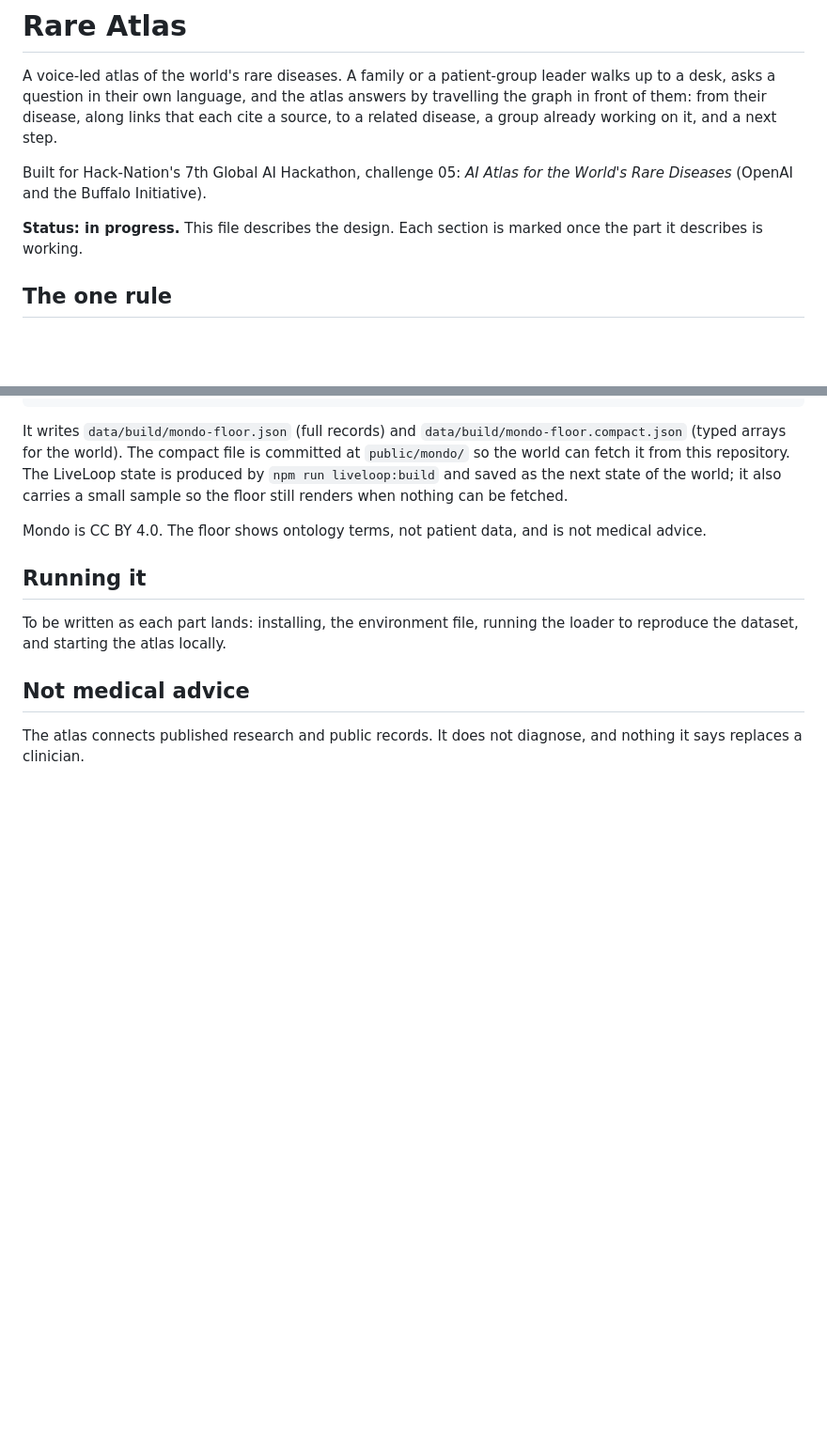
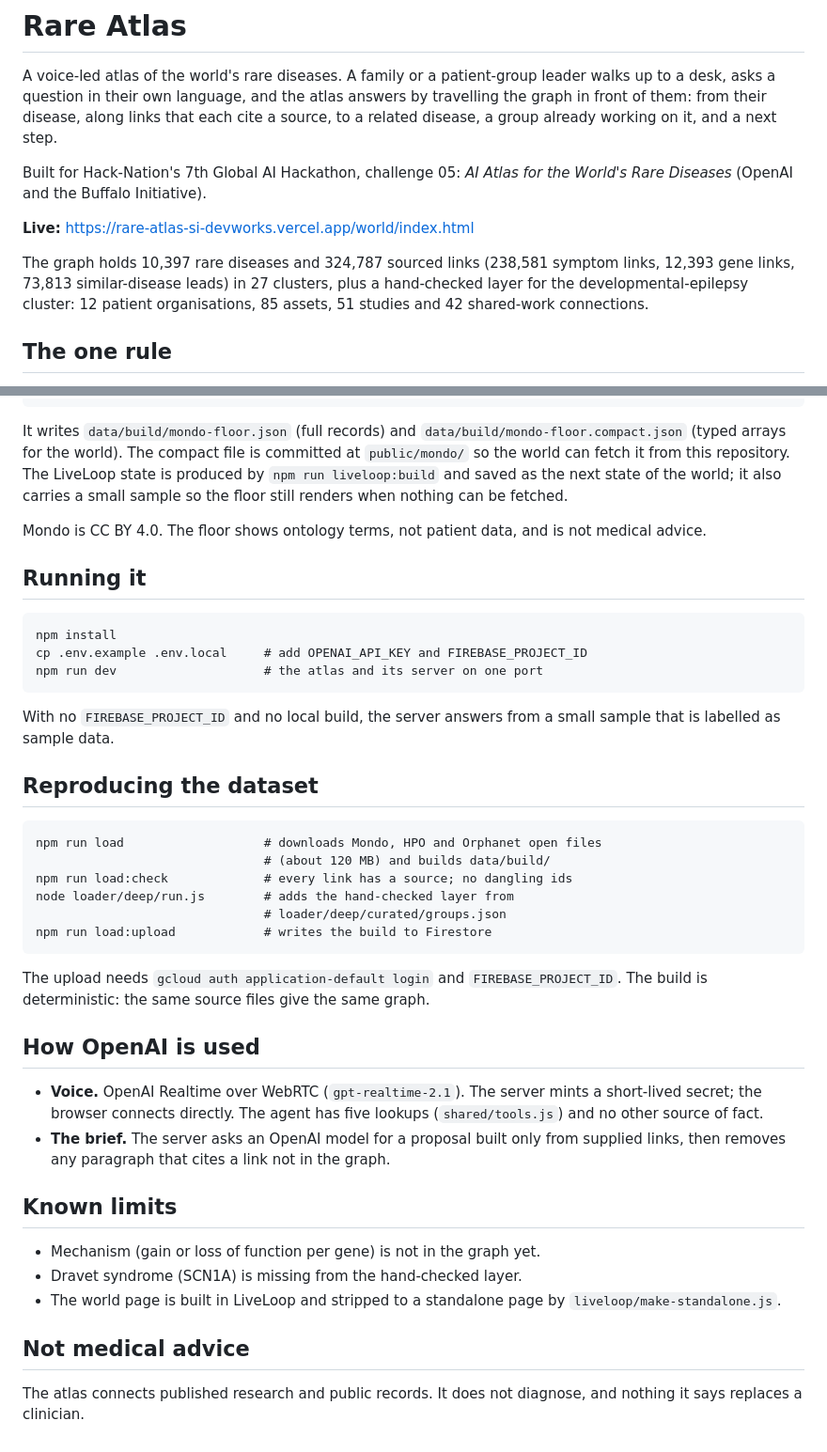
Before and after one commit to sidevworks/rare-atlas, a Markdown page: README.md, 2 parts joined by grey strips. Shown at 94% size. Rendered like a GitHub page; blank space fills up the shorter version.

Commit message:
README: live link, real counts, how to run it and how to reproduce the dataset
Co-Authored-By: Claude Fable 5.1 <noreply@anthropic.com>

```diff
--- a/README.md
+++ b/README.md
@@ -9,8 +9,12 @@ it, and a next step.
 Built for Hack-Nation's 7th Global AI Hackathon, challenge 05: *AI Atlas for
 the World's Rare Diseases* (OpenAI and the Buffalo Initiative).
 
-**Status: in progress.** This file describes the design. Each section is
-marked once the part it describes is working.
+**Live:** https://rare-atlas-si-devworks.vercel.app/world/index.html
+
+The graph holds 10,397 rare diseases and 324,787 sourced links (238,581 symptom
+links, 12,393 gene links, 73,813 similar-disease leads) in 27 clusters, plus a
+hand-checked layer for the developmental-epilepsy cluster: 12 patient
+organisations, 85 assets, 51 studies and 42 shared-work connections.
 
 ## The one rule
 
@@ -78,8 +82,40 @@ not medical advice.
 
 ## Running it
 
-To be written as each part lands: installing, the environment file, running
-the loader to reproduce the dataset, and starting the atlas locally.
+    npm install
+    cp .env.example .env.local     # add OPENAI_API_KEY and FIREBASE_PROJECT_ID
+    npm run dev                    # the atlas and its server on one port
+
+With no `FIREBASE_PROJECT_ID` and no local build, the server answers from a
+small sample that is labelled as sample data.
+
+## Reproducing the dataset
+
+    npm run load                   # downloads Mondo, HPO and Orphanet open files
+                                   # (about 120 MB) and builds data/build/
+    npm run load:check             # every link has a source; no dangling ids
+    node loader/deep/run.js        # adds the hand-checked layer from
+                                   # loader/deep/curated/groups.json
+    npm run load:upload            # writes the build to Firestore
+
+The upload needs `gcloud auth application-default login` and
+`FIREBASE_PROJECT_ID`. The build is deterministic: the same source files give
+the same graph.
+
+## How OpenAI is used
+
+- **Voice.** OpenAI Realtime over WebRTC (`gpt-realtime-2.1`). The server mints
+  a short-lived secret; the browser connects directly. The agent has five
+  lookups (`shared/tools.js`) and no other source of fact.
+- **The brief.** The server asks an OpenAI model for a proposal built only from
+  supplied links, then removes any paragraph that cites a link not in the graph.
+
+## Known limits
+
+- Mechanism (gain or loss of function per gene) is not in the graph yet.
+- Dravet syndrome (SCN1A) is missing from the hand-checked layer.
+- The world page is built in LiveLoop and stripped to a standalone page by
+  `liveloop/make-standalone.js`.
 
 ## Not medical advice
 
```
